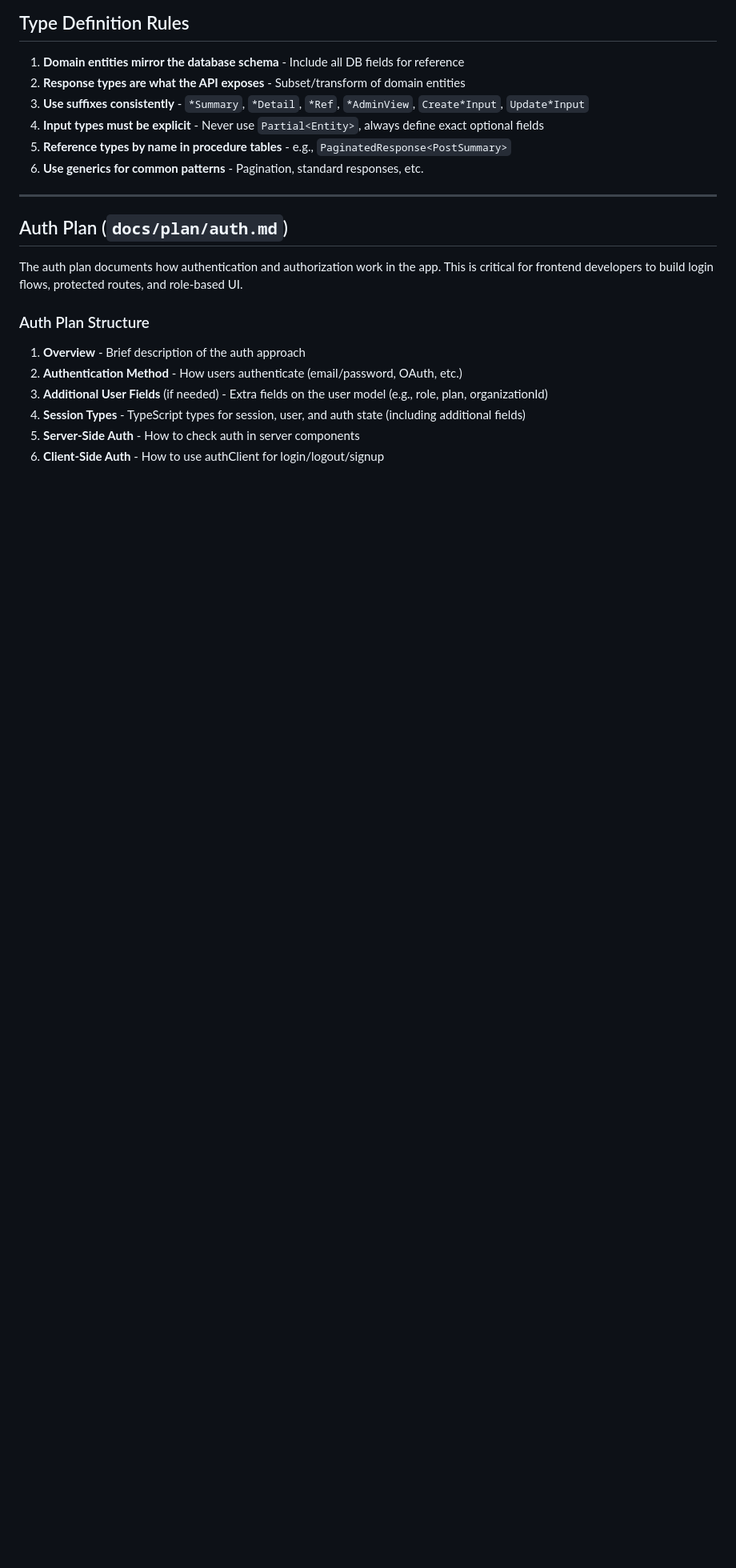
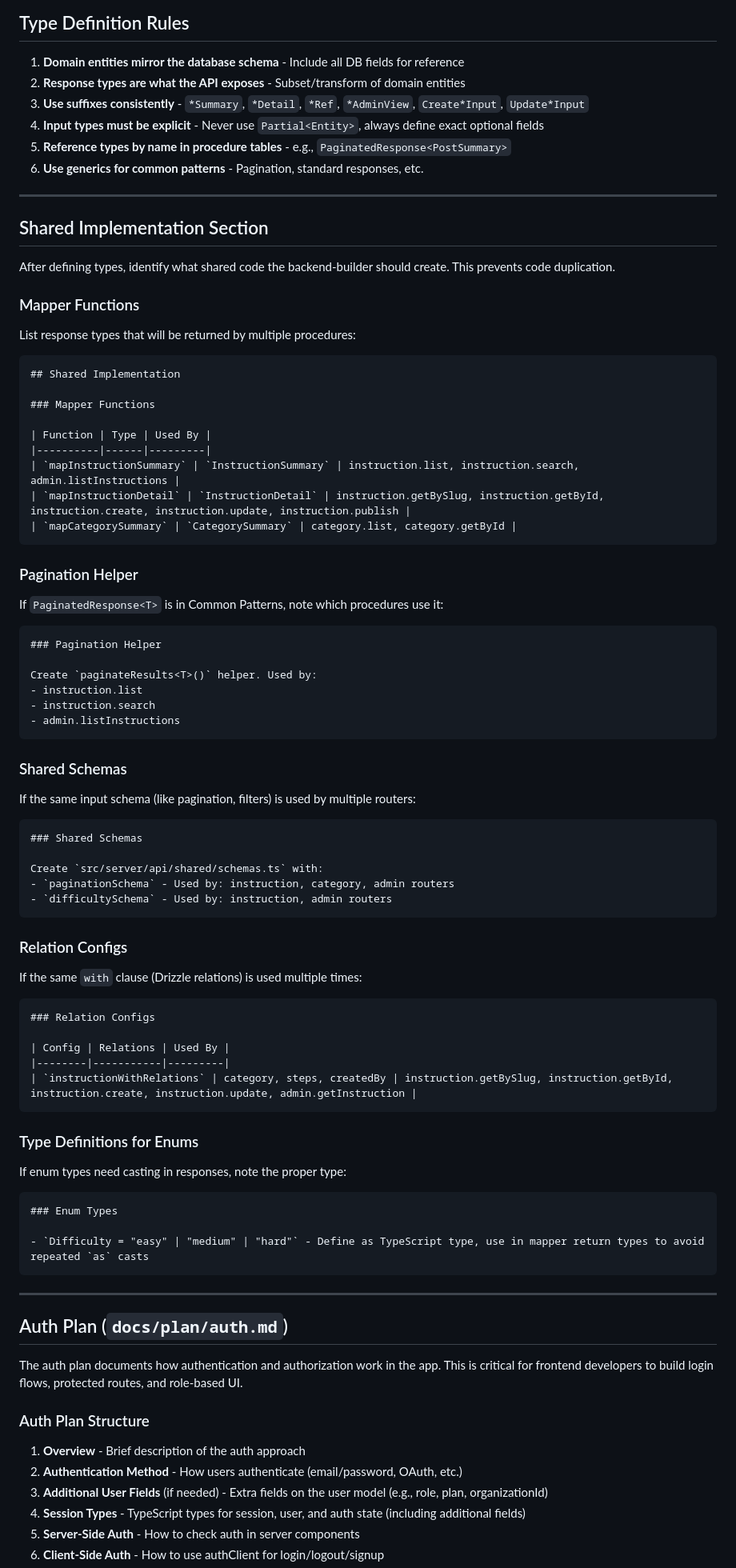
Before and after one commit to akulkarni/0perator, a Markdown page: agents/api-planner.md, the part around one of its changes. Shown at 80% size. GitHub-like rendering; blank space fills up the shorter version.

````diff
--- a/agents/api-planner.md
+++ b/agents/api-planner.md
@@ -158,6 +159,75 @@ interface DeleteResult {
 4. **Input types must be explicit** - Never use `Partial<Entity>`, always define exact optional fields
 5. **Reference types by name in procedure tables** - e.g., `PaginatedResponse<PostSummary>`
 6. **Use generics for common patterns** - Pagination, standard responses, etc.
+
+---
+
+## Shared Implementation Section
+
+After defining types, identify what shared code the backend-builder should create. This prevents code duplication.
+
+### Mapper Functions
+
+List response types that will be returned by multiple procedures:
+
+```markdown
+## Shared Implementation
+
+### Mapper Functions
+
+| Function | Type | Used By |
+|----------|------|---------|
+| `mapInstructionSummary` | `InstructionSummary` | instruction.list, instruction.search, admin.listInstructions |
+| `mapInstructionDetail` | `InstructionDetail` | instruction.getBySlug, instruction.getById, instruction.create, instruction.update, instruction.publish |
+| `mapCategorySummary` | `CategorySummary` | category.list, category.getById |
+```
+
+### Pagination Helper
+
+If `PaginatedResponse<T>` is in Common Patterns, note which procedures use it:
+
+```markdown
+### Pagination Helper
+
+Create `paginateResults<T>()` helper. Used by:
+- instruction.list
+- instruction.search
+- admin.listInstructions
+```
+
+### Shared Schemas
+
+If the same input schema (like pagination, filters) is used by multiple routers:
+
+```markdown
+### Shared Schemas
+
+Create `src/server/api/shared/schemas.ts` with:
+- `paginationSchema` - Used by: instruction, category, admin routers
+- `difficultySchema` - Used by: instruction, admin routers
+```
+
+### Relation Configs
+
+If the same `with` clause (Drizzle relations) is used multiple times:
+
+```markdown
+### Relation Configs
+
+| Config | Relations | Used By |
+|--------|-----------|---------|
+| `instructionWithRelations` | category, steps, createdBy | instruction.getBySlug, instruction.getById, instruction.create, instruction.update, admin.getInstruction |
+```
+
+### Type Definitions for Enums
+
+If enum types need casting in responses, note the proper type:
+
+```markdown
+### Enum Types
+
+- `Difficulty = "easy" | "medium" | "hard"` - Define as TypeScript type, use in mapper return types to avoid repeated `as` casts
+```
 
 ---
 
````
Also changed, not shown: other parts of agents/api-planner.md (+35 -2 lines), agents/backend-builder.md (+15 -4 lines).
